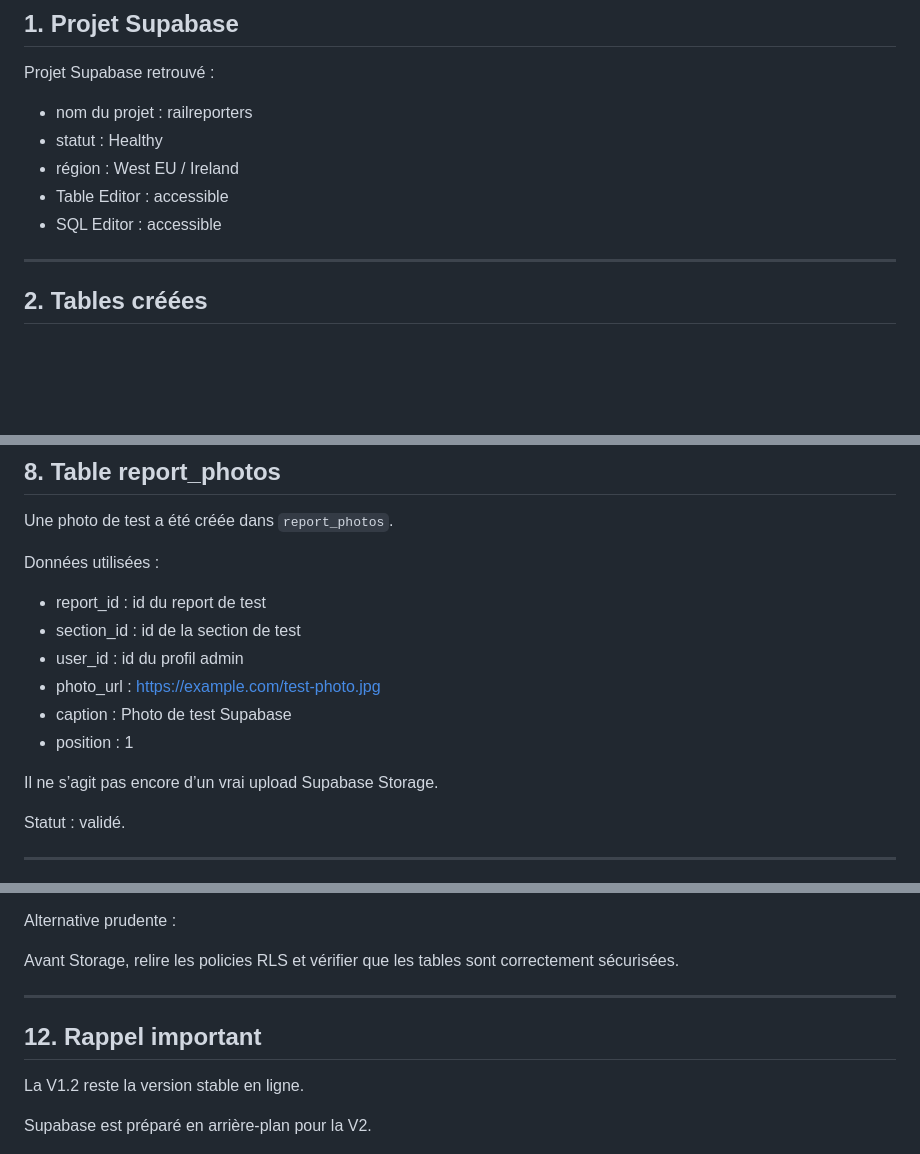
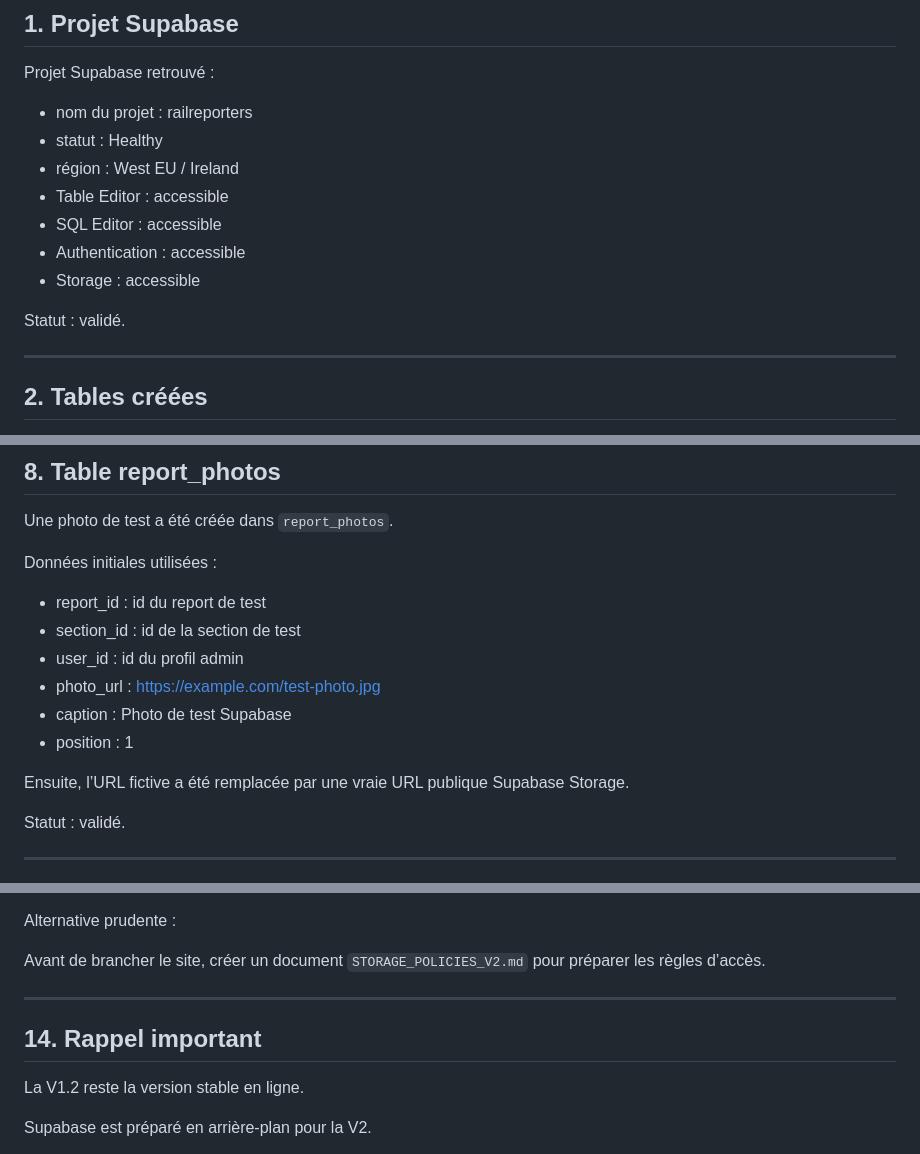
Before and after one commit to JULIEN2104/railreporters, a Markdown page: SUPABASE_TESTS_V2.md, 3 parts joined by grey strips. GitHub-like rendering; blank space fills up the shorter version.

```diff
--- a/SUPABASE_TESTS_V2.md
+++ b/SUPABASE_TESTS_V2.md
@@ -17,6 +17,10 @@ Projet Supabase retrouvé :
 - région : West EU / Ireland
 - Table Editor : accessible
 - SQL Editor : accessible
+- Authentication : accessible
+- Storage : accessible
+
+Statut : validé.
 
 ---
 
@@ -136,7 +140,7 @@ Statut : validé.
 
 Une photo de test a été créée dans `report_photos`.
 
-Données utilisées :
+Données initiales utilisées :
 
 - report_id : id du report de test
 - section_id : id de la section de test
@@ -145,7 +149,7 @@ Données utilisées :
 - caption : Photo de test Supabase
 - position : 1
 
-Il ne s’agit pas encore d’un vrai upload Supabase Storage.
+Ensuite, l’URL fictive a été remplacée par une vraie URL publique Supabase Storage.
 
 Statut : validé.
 
@@ -197,11 +246,11 @@ Objectif :
 
 Alternative prudente :
 
-Avant Storage, relire les policies RLS et vérifier que les tables sont correctement sécurisées.
+Avant de brancher le site, créer un document `STORAGE_POLICIES_V2.md` pour préparer les règles d’accès.
 
 ---
 
-## 12. Rappel important
+## 14. Rappel important
 
 La V1.2 reste la version stable en ligne.
 
```
Also changed, not shown: other parts of SUPABASE_TESTS_V2.md (+56 -11 lines).
